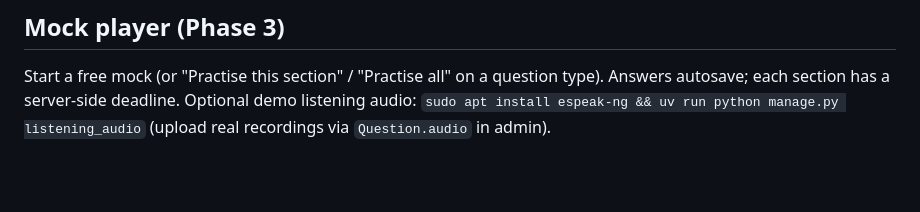
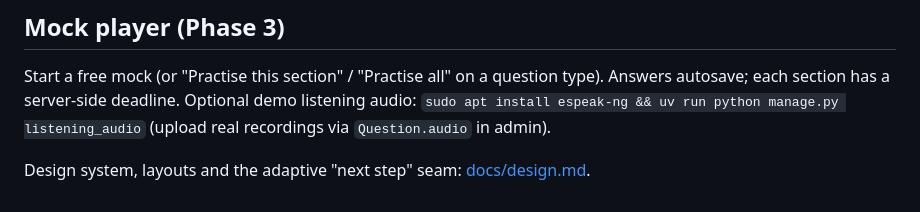
Before and after one commit to hackdavid/ielts_portal, a Markdown page: README.md, the part around the change. Rendered like a GitHub page; blank space fills up the shorter version.

Commit message:
Docs: design system guide and tracker update for the redesign
Co-Authored-By: Daud Ibrahim <hackdavid77@gmail.com>

```diff
--- a/README.md
+++ b/README.md
@@ -89,3 +89,5 @@ Submitting an attempt scores it straight away and opens the results page (`/atte
 
 Start a free mock (or "Practise this section" / "Practise all" on a question type). Answers autosave; each section has a server-side deadline.
 Optional demo listening audio: `sudo apt install espeak-ng && uv run python manage.py listening_audio` (upload real recordings via `Question.audio` in admin).
+
+Design system, layouts and the adaptive "next step" seam: [docs/design.md](docs/design.md).
```
Also changed, not shown: docs/TRACKER.md (+23 -13 lines), docs/design.md (added, +35 -0 lines).
